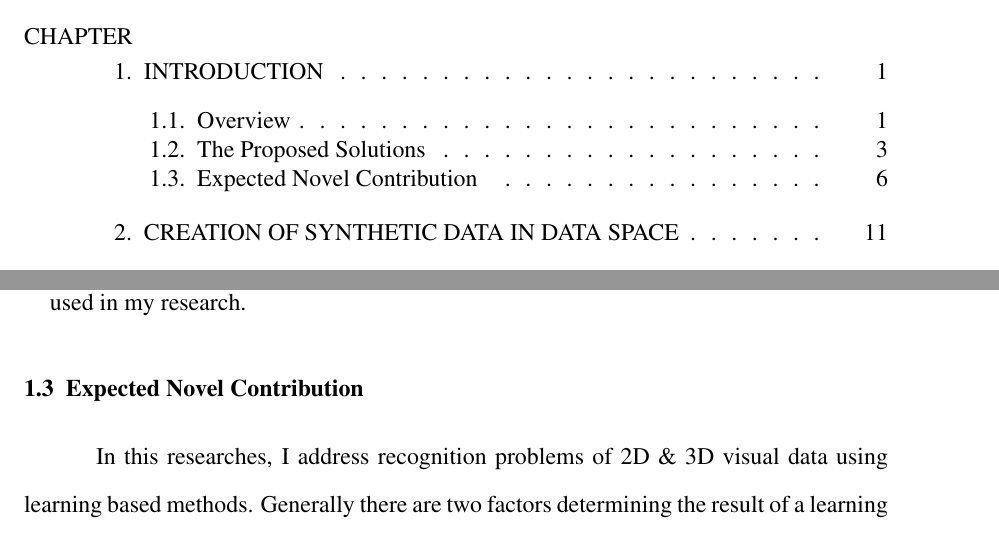
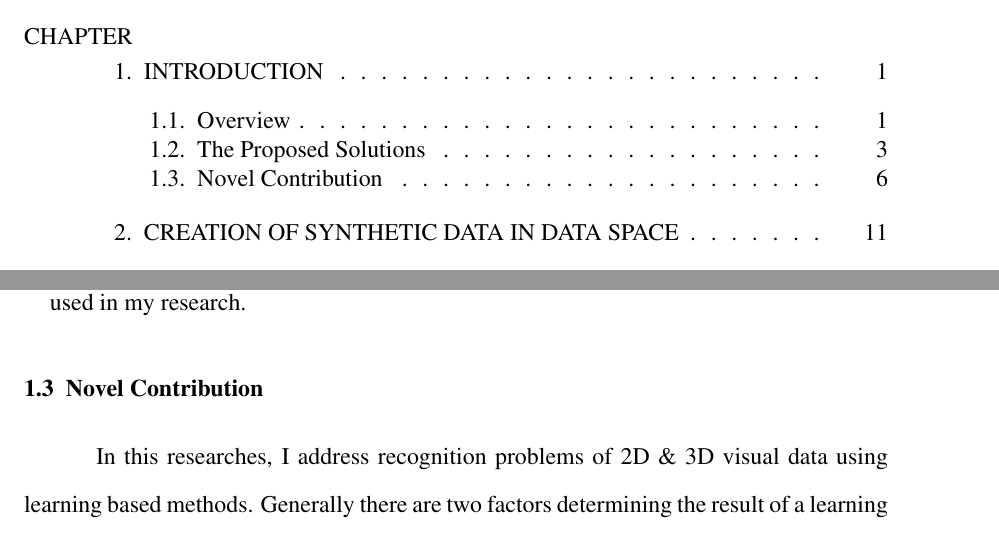
Before and after one commit to xzhang311/PhD_Thesis, a LaTeX thesis (Dissertation.tex): two parts of pages 3 and 16 of 113, joined at a grey line, cut so that both start at the same text. Compiled offline with pdfLaTeX; a LaTeX package or settings file that is missing is left out.

```diff
--- a/Dissertation.tex
+++ b/Dissertation.tex
@@ -284,7 +284,7 @@
 \label{fig: roof edge demonstration}
 \end{figure}
 
-\Section{Expected Novel Contribution} \label{sec: contribution}
+\Section{Novel Contribution} \label{sec: contribution}
 
 %Throughout my doctoral research, we address solving the recognition problem in 2D \& 3D spatial data including satellite images, street view LiDAR and so on. The primary methodology used in my research is learning based methods that solve the recognition problems and improve recognition accuracy by learning from the 2D or 3D artificial templates.
 %
```
